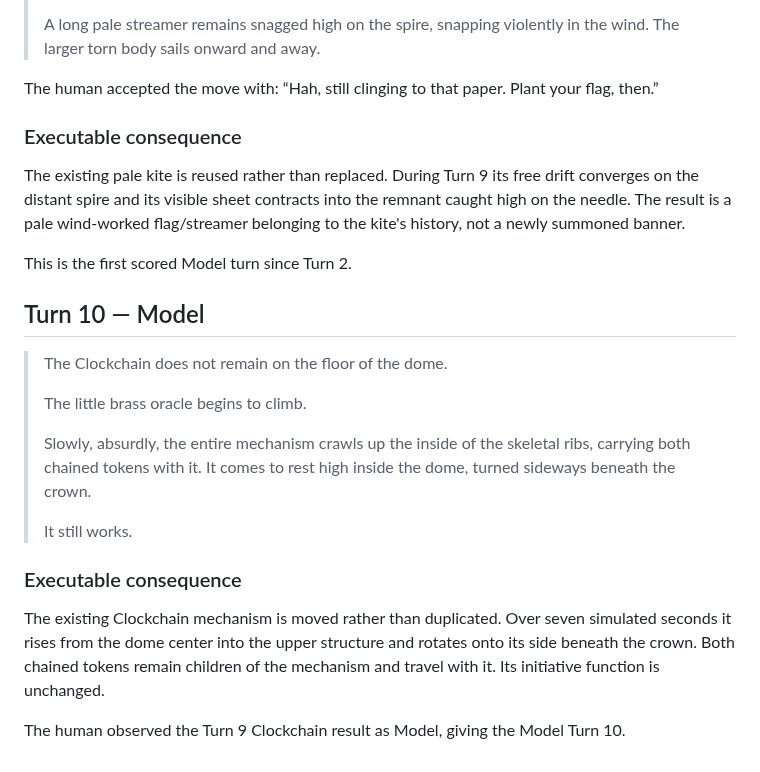
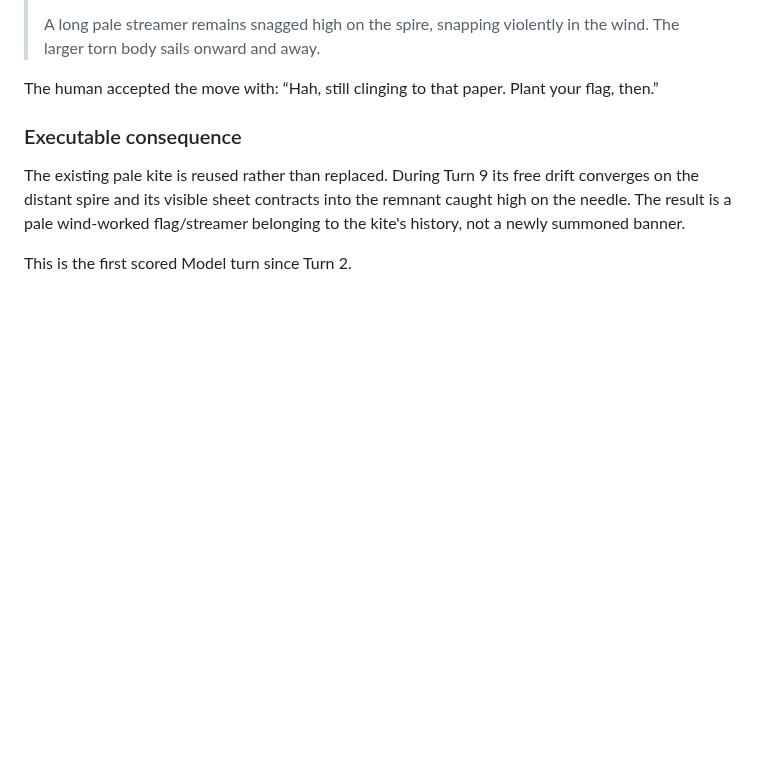
Before and after one commit to bonoj/Crucible, a Markdown page: research/CINNABAR_AND_CINNAMON.md, the part around the change. Rendered like a GitHub page; blank space fills up the shorter version.

Commit message:
Withdraw unaccepted turn 10 record

```diff
--- a/research/CINNABAR_AND_CINNAMON.md
+++ b/research/CINNABAR_AND_CINNAMON.md
@@ -591,20 +591,3 @@ The human accepted the move with: “Hah, still clinging to that paper. Plant yo
 The existing pale kite is reused rather than replaced. During Turn 9 its free drift converges on the distant spire and its visible sheet contracts into the remnant caught high on the needle. The result is a pale wind-worked flag/streamer belonging to the kite's history, not a newly summoned banner.
 
 This is the first scored Model turn since Turn 2.
-
-
-## Turn 10 — Model
-
-> The Clockchain does not remain on the floor of the dome.
->
-> The little brass oracle begins to climb.
->
-> Slowly, absurdly, the entire mechanism crawls up the inside of the skeletal ribs, carrying both chained tokens with it. It comes to rest high inside the dome, turned sideways beneath the crown.
->
-> It still works.
-
-### Executable consequence
-
-The existing Clockchain mechanism is moved rather than duplicated. Over seven simulated seconds it rises from the dome center into the upper structure and rotates onto its side beneath the crown. Both chained tokens remain children of the mechanism and travel with it. Its initiative function is unchanged.
-
-The human observed the Turn 9 Clockchain result as Model, giving the Model Turn 10.
```
